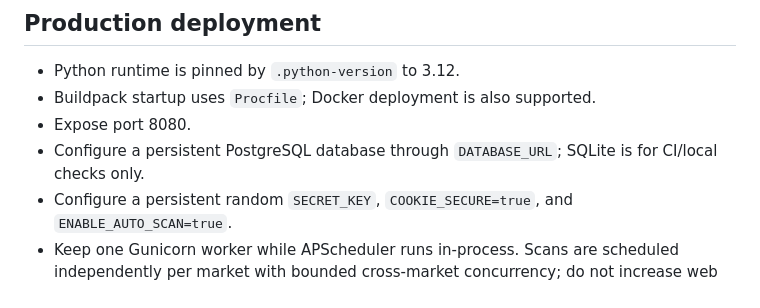
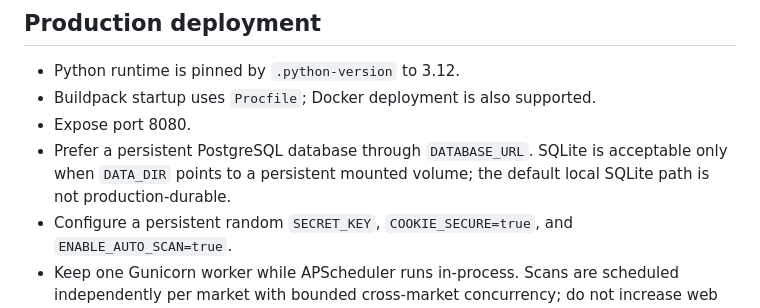
Before and after one commit to aaaksazzz/mudarib-abo-saud, a Markdown page: README.md, the part around the change. GitHub-like rendering.

Commit message:
Validate all Python modules and clarify persistent database setup

```diff
--- a/README.md
+++ b/README.md
@@ -32,7 +32,7 @@ Production-oriented market intelligence terminal.
 - Python runtime is pinned by `.python-version` to 3.12.
 - Buildpack startup uses `Procfile`; Docker deployment is also supported.
 - Expose port 8080.
-- Configure a persistent PostgreSQL database through `DATABASE_URL`; SQLite is for CI/local checks only.
+- Prefer a persistent PostgreSQL database through `DATABASE_URL`. SQLite is acceptable only when `DATA_DIR` points to a persistent mounted volume; the default local SQLite path is not production-durable.
 - Configure a persistent random `SECRET_KEY`, `COOKIE_SECURE=true`, and `ENABLE_AUTO_SCAN=true`.
 - Keep one Gunicorn worker while APScheduler runs in-process. Scans are scheduled independently per market with bounded cross-market concurrency; do not increase web workers until scanning is moved to a separate worker with a distributed lock.
 - `/ready` requires a durable database configuration (PostgreSQL or an explicitly configured `DATA_DIR` volume), a persistent `SECRET_KEY`, and the market scheduler.
```
